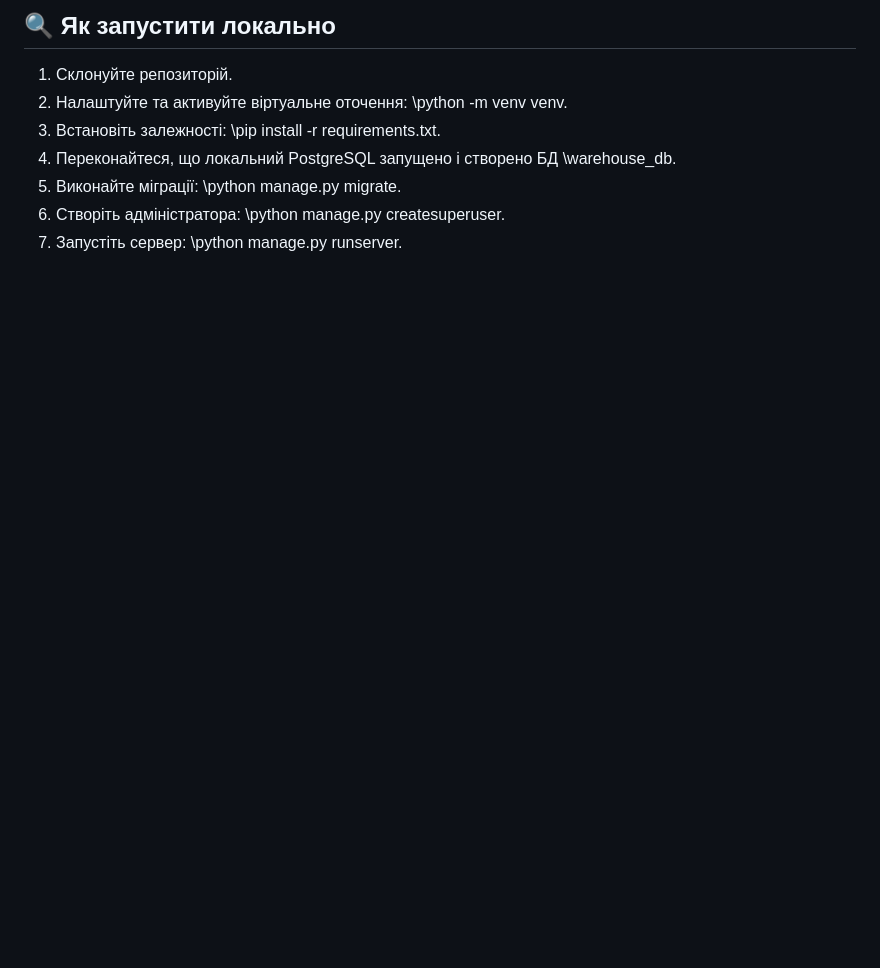
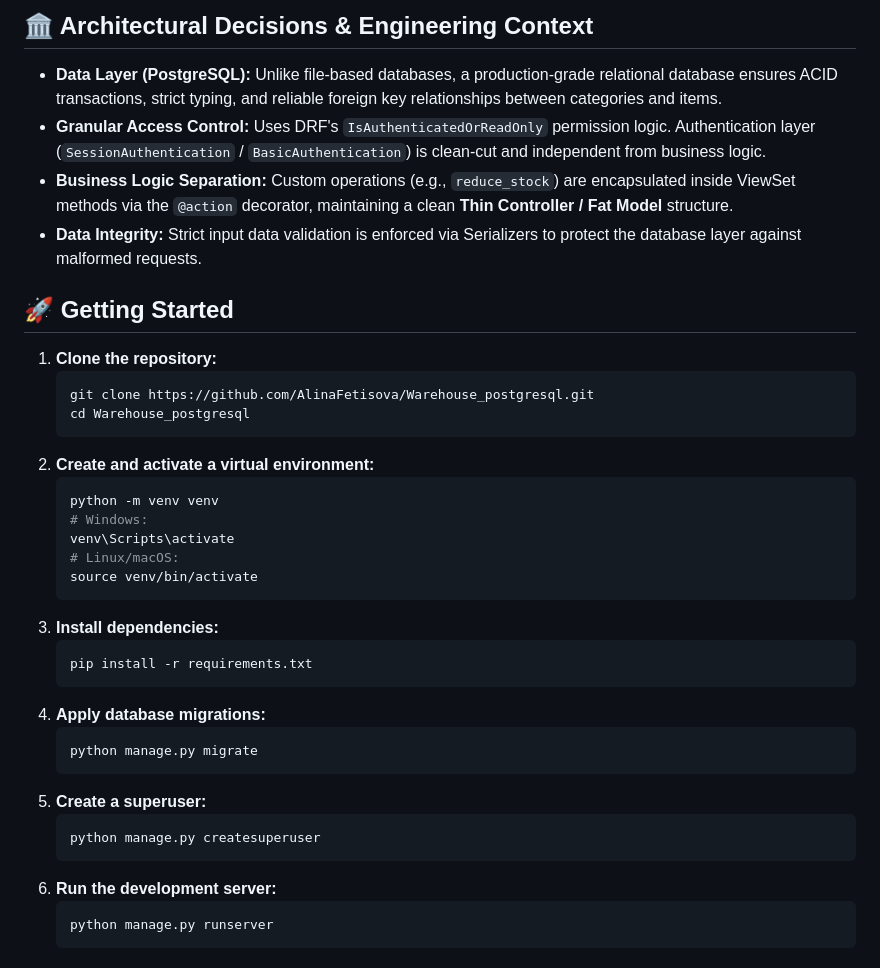
Before and after one commit to AlinaFetisova/Warehouse_postgresql, a Markdown page: README.md, the part around one of its changes. Drawn GitHub-style; blank space fills up the shorter version.

````diff
--- a/README.md
+++ b/README.md
@@ -38,9 +35,39 @@ educe_stock\) інкапсульовані всередині методів Vie
 
-## 🔍 Як запустити локально
-1. Склонуйте репозиторій.
-2. Налаштуйте та активуйте віртуальне оточення: \python -m venv venv\.
-3. Встановіть залежності: \pip install -r requirements.txt\.
-4. Переконайтеся, що локальний PostgreSQL запущено і створено БД \warehouse_db\.
-5. Виконайте міграції: \python manage.py migrate\.
-6. Створіть адміністратора: \python manage.py createsuperuser\.
-7. Запустіть сервер: \python manage.py runserver\.
+## 🏛️ Architectural Decisions & Engineering Context
+
+* **Data Layer (PostgreSQL):** Unlike file-based databases, a production-grade relational database ensures ACID transactions, strict typing, and reliable foreign key relationships between categories and items.
+* **Granular Access Control:** Uses DRF's `IsAuthenticatedOrReadOnly` permission logic. Authentication layer (`SessionAuthentication` / `BasicAuthentication`) is clean-cut and independent from business logic.
+* **Business Logic Separation:** Custom operations (e.g., `reduce_stock`) are encapsulated inside ViewSet methods via the `@action` decorator, maintaining a clean **Thin Controller / Fat Model** structure.
+* **Data Integrity:** Strict input data validation is enforced via Serializers to protect the database layer against malformed requests.
+
+## **🚀 Getting Started**
+
+1. **Clone the repository:**
+   ```bash
+   git clone https://github.com/AlinaFetisova/Warehouse_postgresql.git
+   cd Warehouse_postgresql
+   ```
+2. **Create and activate a virtual environment:**
+   ```bash
+   python -m venv venv
+   # Windows:
+   venv\Scripts\activate
+   # Linux/macOS:
+   source venv/bin/activate
+   ```
+3. **Install dependencies:**
+   ```bash
+   pip install -r requirements.txt
+   ```
+4. **Apply database migrations:**
+   ```bash
+   python manage.py migrate
+   ```
+5. **Create a superuser:**
+   ```bash
+   python manage.py createsuperuser
+   ```
+6. **Run the development server:**
+   ```bash
+   python manage.py runserver
+   ```
````
Also changed, not shown: other parts of README.md (+25 -28 lines).
